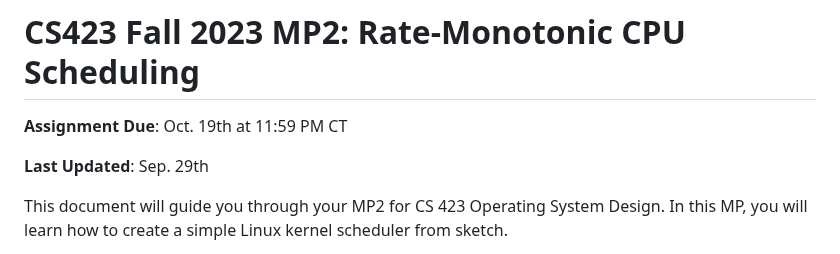
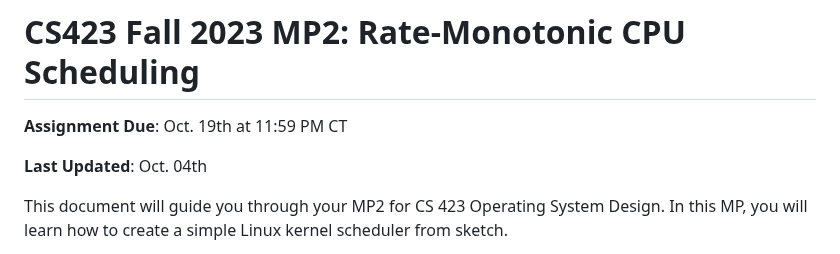
Before and after one commit to cs423-uiuc/cs423-uiuc.github.io, a Markdown page: fall23/mps/MP2.md, the part around the change. Drawn GitHub-style.

```diff
--- a/fall23/mps/MP2.md
+++ b/fall23/mps/MP2.md
@@ -2,7 +2,7 @@
 
 **Assignment Due**: Oct. 19th at 11:59 PM CT
 
-**Last Updated**: Sep. 29th
+**Last Updated**: Oct. 04th
 
 This document will guide you through your MP2 for CS 423 Operating System Design. In this MP, you will learn how to create a simple Linux kernel scheduler from sketch.
 
```
